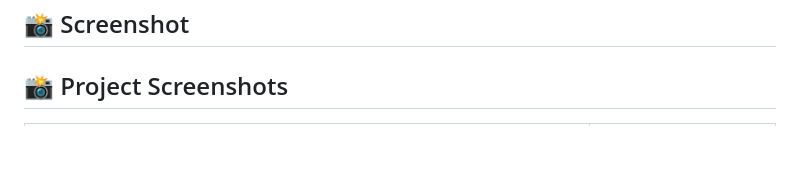
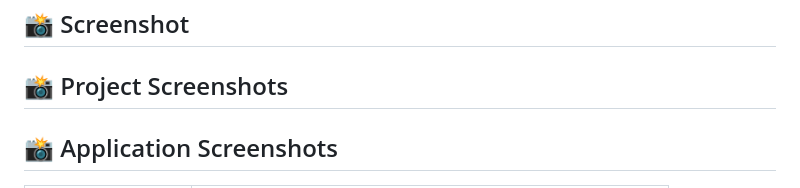
Before and after one commit to Prachip-23/Movie-Recommendation-System-, a Markdown page: README.md, the part around one of its changes. Rendered like a GitHub page; blank space fills up the shorter version.

```diff
--- a/README.md
+++ b/README.md
@@ -129,6 +129,8 @@ The system compares movie metadata and recommends movies with the highest simila
 
 ## 📸 Project Screenshots
 
+## 📸 Application Screenshots
+
 <table align="center">
   <tr>
     <td align="center">
```
Also changed, not shown: other parts of README.md (+6 -7 lines).
